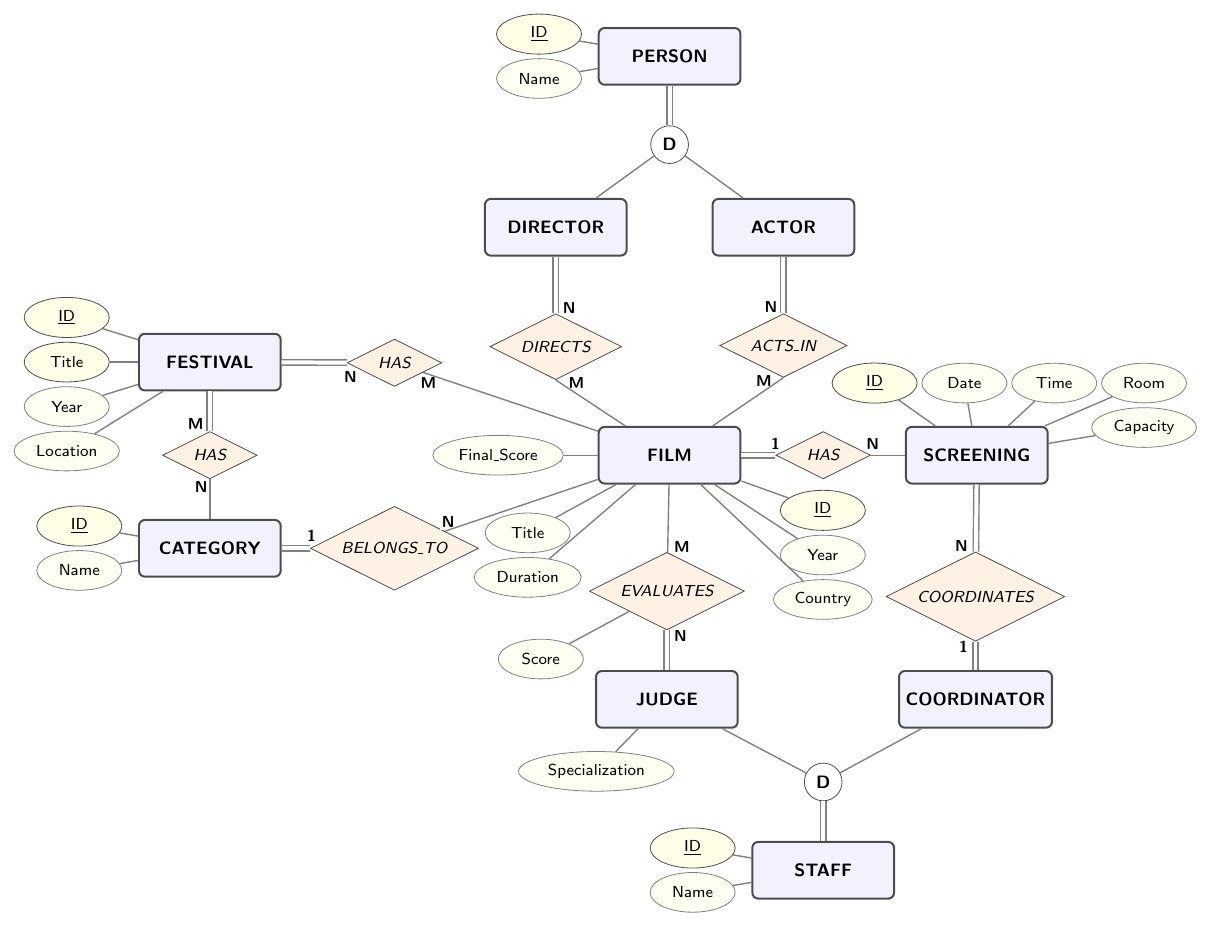
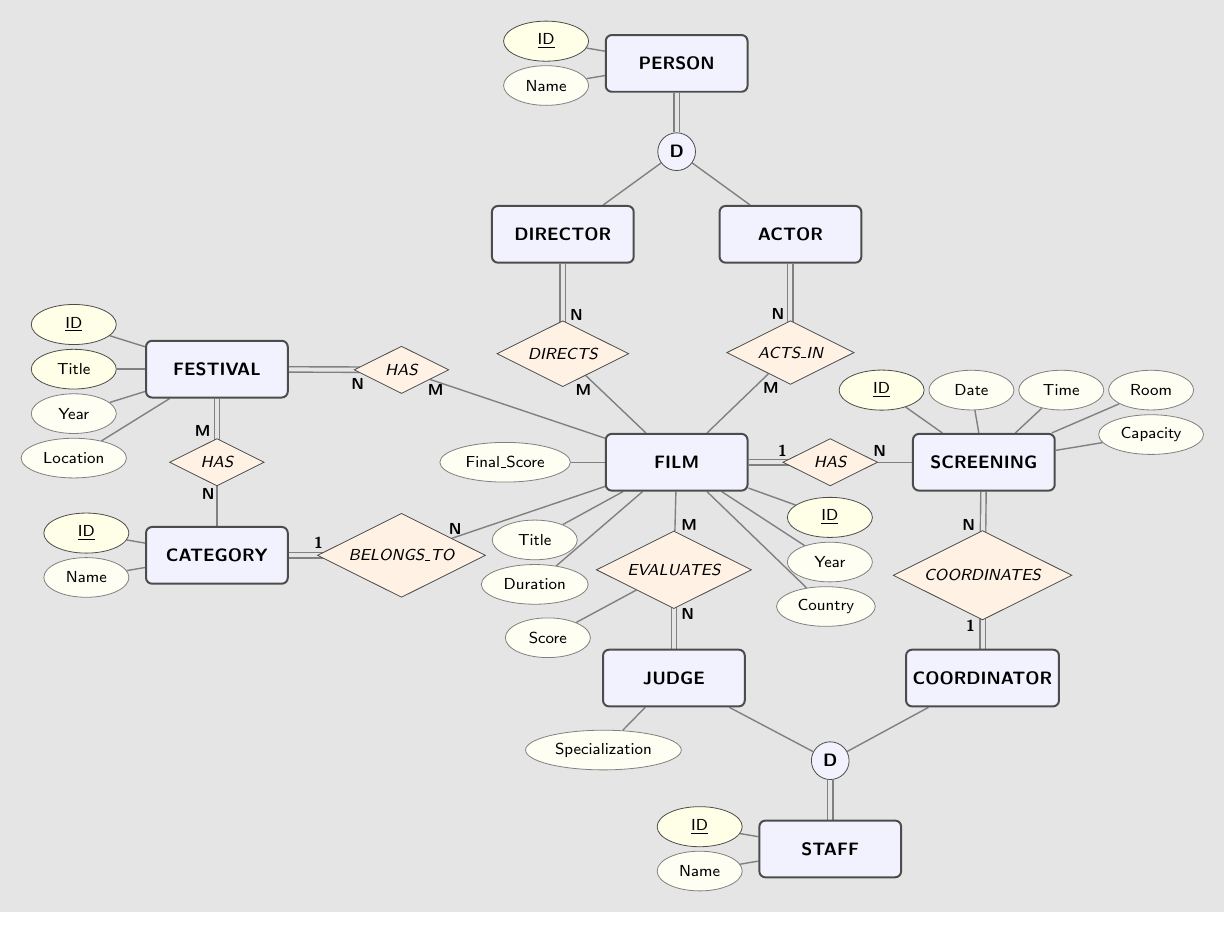
Before and after one commit to Abohlool/Film-Festival, a LaTeX figure (docs/EERD.tex): the whole page. Compiled offline with pdfLaTeX.

Commit message:
Fix small style issues

```diff
--- a/docs/EERD.tex
+++ b/docs/EERD.tex
@@ -7,6 +7,9 @@
     fit,
     backgrounds,
 }
+
+\pgfdeclarelayer{connections}
+\pgfsetlayers{background,connections,main}
 
 \tikzset{
     entity/.style={
@@ -50,7 +53,7 @@
     spec/.style={
         circle,
         draw=black!70,
-        fill=white,
+        fill=blue!5,
         text centered,
         minimum width=0.4,
         align=center,
@@ -58,7 +61,6 @@
     },
     cardinality/.style={
         font=\sffamily\footnotesize\bfseries,
-        fill=white,
         inner sep=1pt
     },
     connection/.style={
@@ -68,7 +70,8 @@
     doubleconnection/.style={
         draw=black!50,
         line width=0.7pt,
-        double distance=2pt
+        double distance=2pt,
+        double=black!10,
     },
 }
 
@@ -213,16 +217,21 @@
         \draw[connection] (staff_spec) -- (coordinator);
         \draw[doubleconnection] (staff_spec) -- (staff);
 
-    \draw[doubleconnection] (judge) -- (evaluates);
+        \draw[doubleconnection, shorten >=-1pt] (judge) -- (evaluates);
         \draw[connection] (evaluates) -- (film);
         \draw[connection] (evaluates) -- (eval_score);
 
-    \draw[doubleconnection] (coordinator) -- (coordinates);
+        \draw[doubleconnection, shorten >=-1pt] (coordinator) -- (coordinates);
+    \end{pgfonlayer}
 
-    \node[left=0 of flocation] {};
-    \node[below=0 of sname] {};
-    \node[above=0 of pid] {};
-    \node[right=0 of sccap] {};
+    \node[left=0 of flocation] (w) {};
+    \node[below=0 of sname] (s) {};
+    \node[above=0 of pid] (n) {};
+    \node[right=0 of sccap] (e) {};
+
+    \begin{scope}[on background layer]
+        \node[fill=black!10, fit=(n) (e) (s) (w)] {};
+    \end{scope}
 
 \end{tikzpicture}
 \end{document}
```
Also changed, not shown: docs/EERD.pdf, docs/EERD.png, docs/EERD.tex (23 more changed lines). Lines whose indentation alone changed are shown as unchanged.
